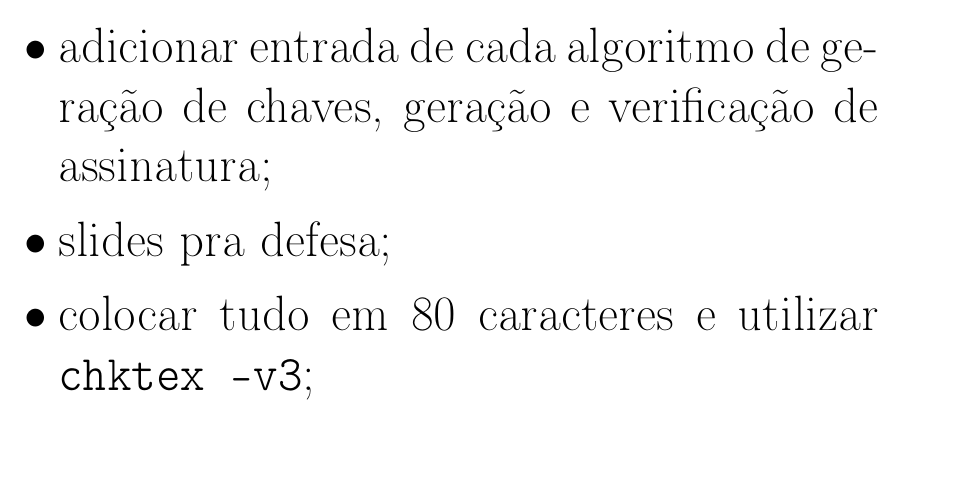
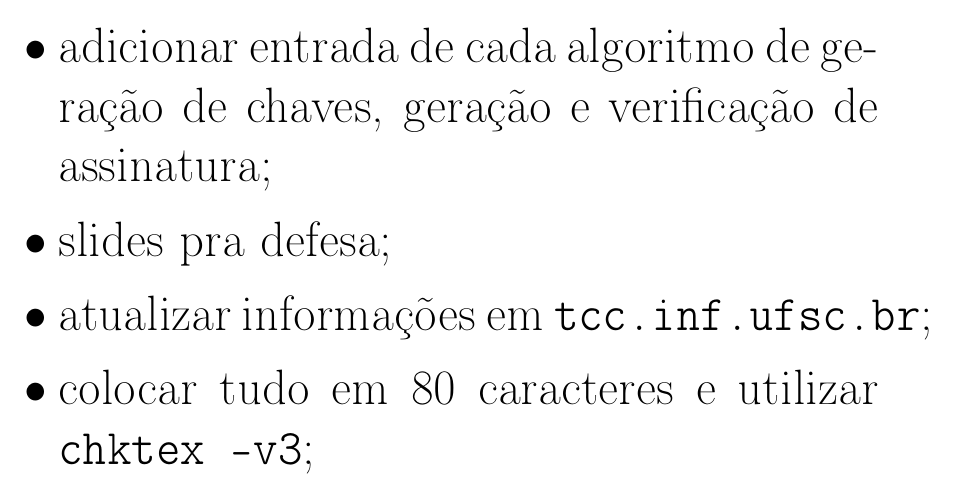
Before and after one commit to zambonin/bsc, a LaTeX document (bsc.tex): part of page 3 of 32, cut so that both start at the same text, the shorter picture padded with empty space. Compiled offline with pdfLaTeX.

Commit message:
sharelatex: update bsc.tex from r19711 to r19713

```diff
--- a/bsc.tex
+++ b/bsc.tex
@@ -67,6 +67,7 @@
     \item frisar termos mais importantes;
     \item adicionar entrada de cada algoritmo de geração de chaves, geração e verificação de assinatura;
     \item slides pra defesa;
+    \item atualizar informações em \texttt{tcc.inf.ufsc.br};
     \item colocar tudo em 80 caracteres e utilizar \texttt{chktex -v3};
 \end{itemize}
 }
```
